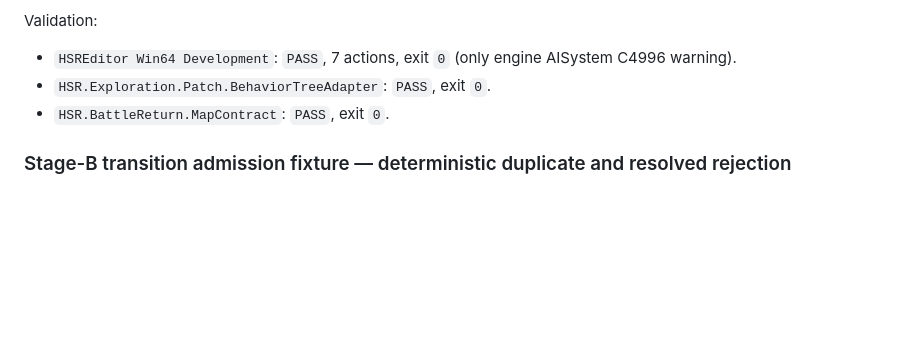
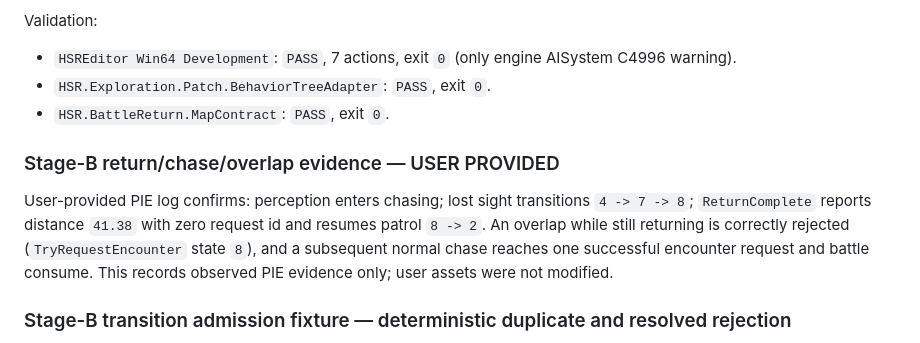
Before and after one commit to lai-sgjp/HSR, a Markdown page: tasks/execution-result.md, the part around the change. Rendered like a GitHub page; blank space fills up the shorter version.

Commit message:
低级执行模型+Implementation Agent+TASK-P17-PATCH-02/Patch 02+记录返回巡逻用户PIE证据

```diff
--- a/tasks/execution-result.md
+++ b/tasks/execution-result.md
@@ -240,6 +240,10 @@ Validation:
 - `HSR.Exploration.Patch.BehaviorTreeAdapter`: `PASS`, exit `0`.
 - `HSR.BattleReturn.MapContract`: `PASS`, exit `0`.
 
+### Stage-B return/chase/overlap evidence — USER PROVIDED
+
+User-provided PIE log confirms: perception enters chasing; lost sight transitions `4 -> 7 -> 8`; `ReturnComplete` reports distance `41.38` with zero request id and resumes patrol `8 -> 2`. An overlap while still returning is correctly rejected (`TryRequestEncounter` state `8`), and a subsequent normal chase reaches one successful encounter request and battle consume. This records observed PIE evidence only; user assets were not modified.
+
 ### Stage-B transition admission fixture — deterministic duplicate and resolved rejection
 
 `UHSRBattleTransitionSubsystem` now exposes `WITH_DEV_AUTOMATION_TESTS`-only fixture methods and `FHSRTransitionAutomationSnapshot`; production `RequestEncounter` signature and rejection behavior remain unchanged. The snapshot includes encounter state, full pending request, travel kind/request id, resolved-membership, and an admission-mutation counter.
```
